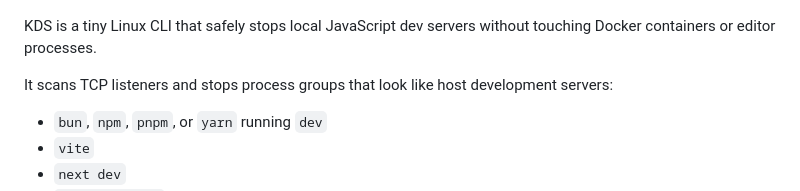
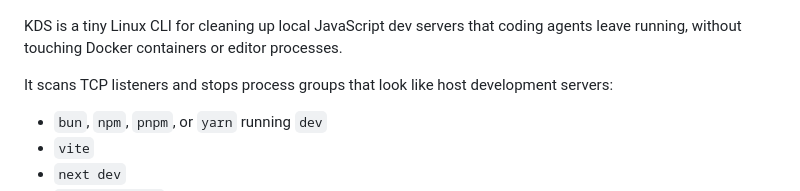
Before and after one commit to zanellig/kds, a Markdown page: README.md, the part around the change. Rendered like a GitHub page.

Commit message:
Clarify agent cleanup wording

```diff
--- a/README.md
+++ b/README.md
@@ -4,7 +4,7 @@
   <img src="assets/kds-readme.png" alt="KDS logo with a masked target face and black KDS text" width="720">
 </p>
 
-KDS is a tiny Linux CLI that safely stops local JavaScript dev servers without touching Docker containers or editor processes.
+KDS is a tiny Linux CLI for cleaning up local JavaScript dev servers that coding agents leave running, without touching Docker containers or editor processes.
 
 It scans TCP listeners and stops process groups that look like host development servers:
 
```
